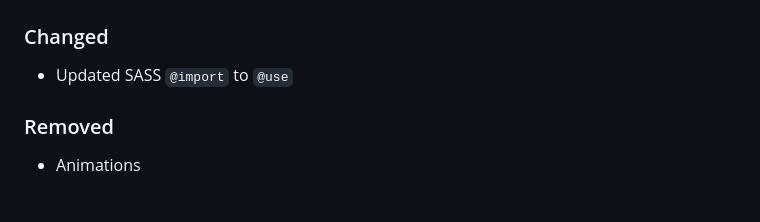
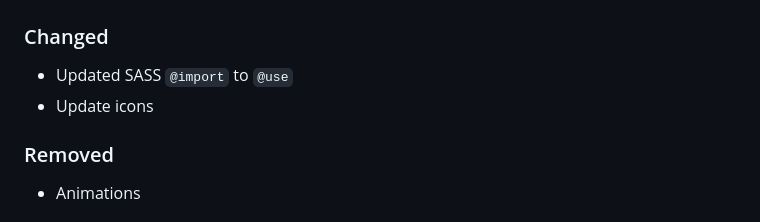
Before and after one commit to samglover/simpleMITs, a Markdown page: CHANGELOG.md, the part around the change. Drawn GitHub-style.

```diff
--- a/CHANGELOG.md
+++ b/CHANGELOG.md
@@ -7,6 +7,7 @@ is based on [Keep a Changelog](https://keepachangelog.com/en/1.0.0/).
 
 ### Changed
 - Updated SASS `@import` to `@use`
+- Update icons
 
 ### Removed
 - Animations
```
